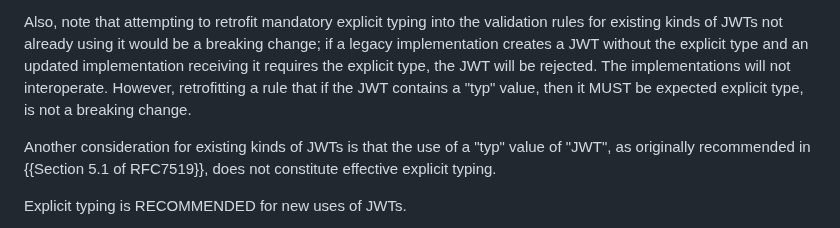
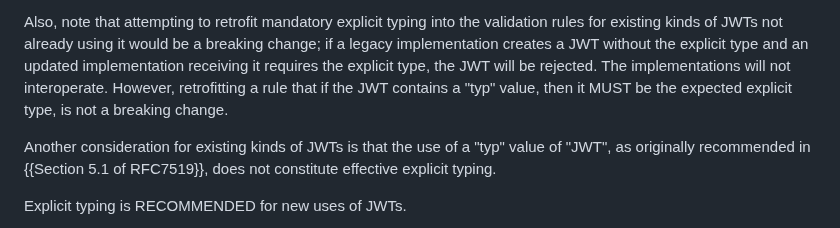
Before and after one commit to oauth-wg/draft-ietf-oauth-rfc8725bis, a Markdown page: draft-ietf-oauth-rfc8725bis.md, the part around the change. Rendered like a GitHub page.

Commit message:
Apply suggestion from @selfissued

```diff
--- a/draft-ietf-oauth-rfc8725bis.md
+++ b/draft-ietf-oauth-rfc8725bis.md
@@ -701,7 +701,7 @@ if a legacy implementation creates a JWT without the explicit type and
 an updated implementation receiving it requires the explicit type,
 the JWT will be rejected.  The implementations will not interoperate.
 However, retrofitting a rule that if the JWT contains a "typ" value,
-then it MUST be expected explicit type, is not a breaking change.
+then it MUST be the expected explicit type, is not a breaking change.
 
 Another consideration for existing kinds of JWTs is that the use of
 a "typ" value of "JWT", as originally recommended in {{Section 5.1 of RFC7519}},
```
